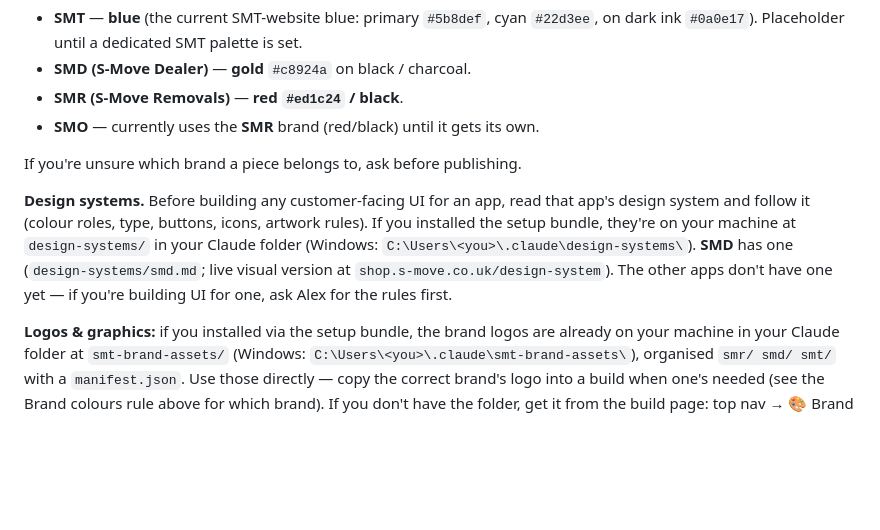
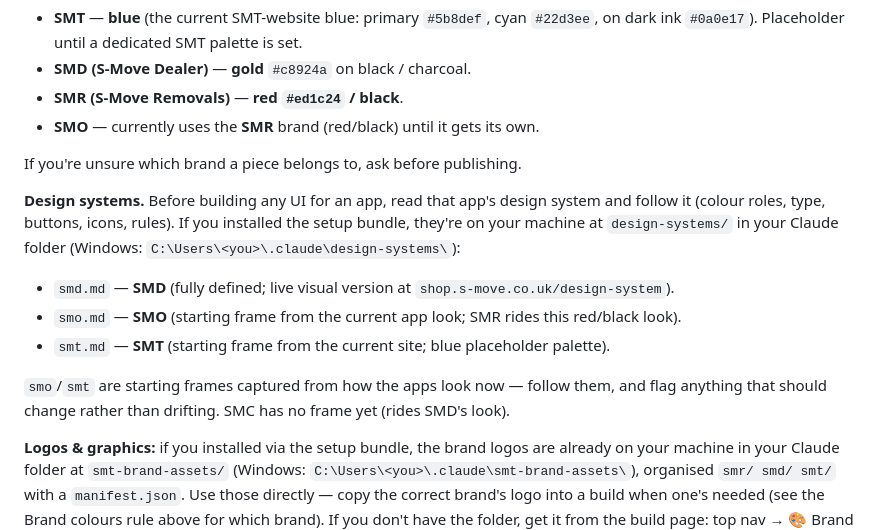
Before and after one commit to SMoveTech/smt-website, a Markdown page: SMT-CLAUDE.md, the part around the change. GitHub-like rendering; blank space fills up the shorter version.

```diff
--- a/SMT-CLAUDE.md
+++ b/SMT-CLAUDE.md
@@ -87,12 +87,16 @@ brand of whoever it's from:
 
 If you're unsure which brand a piece belongs to, ask before publishing.
 
-**Design systems.** Before building any customer-facing UI for an app, read that app's
-design system and follow it (colour roles, type, buttons, icons, artwork rules). If you
-installed the setup bundle, they're on your machine at `design-systems/` in your Claude
-folder (Windows: `C:\Users\<you>\.claude\design-systems\`). **SMD** has one
-(`design-systems/smd.md`; live visual version at `shop.s-move.co.uk/design-system`). The
-other apps don't have one yet — if you're building UI for one, ask Alex for the rules first.
+**Design systems.** Before building any UI for an app, read that app's design system and
+follow it (colour roles, type, buttons, icons, rules). If you installed the setup bundle,
+they're on your machine at `design-systems/` in your Claude folder (Windows:
+`C:\Users\<you>\.claude\design-systems\`):
+- `smd.md` — **SMD** (fully defined; live visual version at `shop.s-move.co.uk/design-system`).
+- `smo.md` — **SMO** (starting frame from the current app look; SMR rides this red/black look).
+- `smt.md` — **SMT** (starting frame from the current site; blue placeholder palette).
+
+`smo`/`smt` are starting frames captured from how the apps look now — follow them, and flag
+anything that should change rather than drifting. SMC has no frame yet (rides SMD's look).
 
 **Logos & graphics:** if you installed via the setup bundle, the brand logos are already
 on your machine in your Claude folder at `smt-brand-assets/` (Windows:
```
Also changed, not shown: design-systems/smo.md (added, +39 -0 lines), design-systems/smt.md (added, +42 -0 lines).
